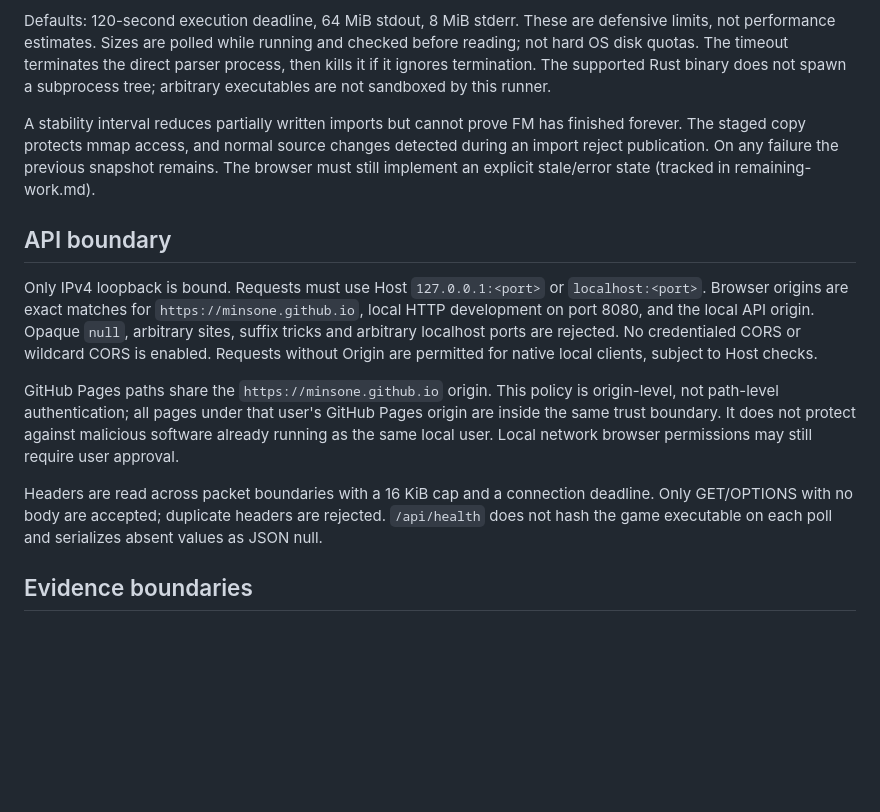
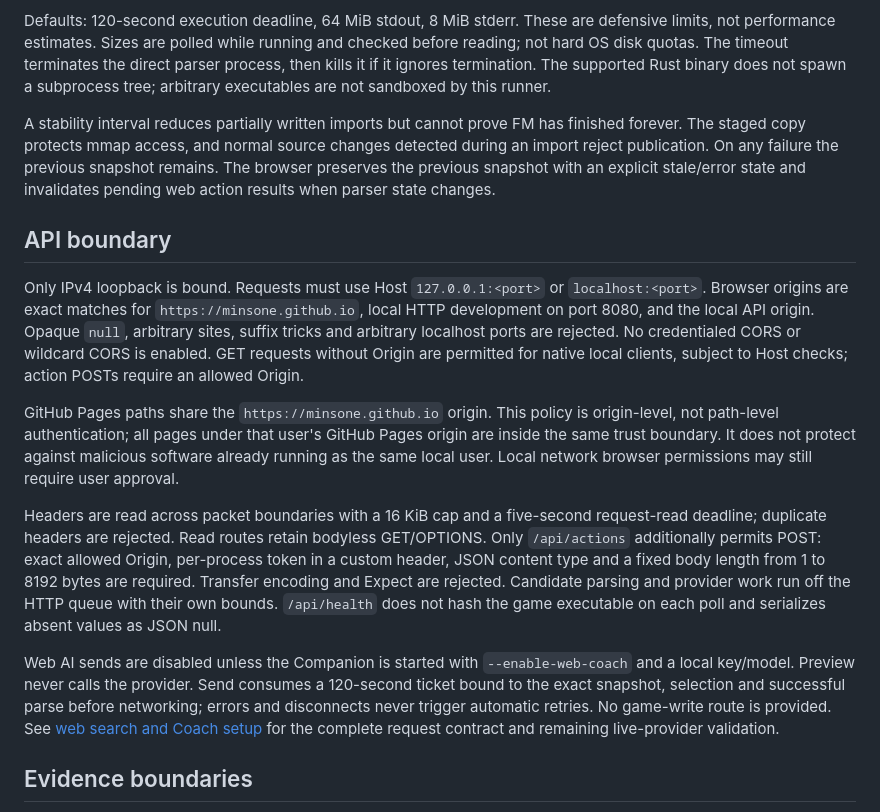
Before and after one commit to minsOne/fm26-manager-room, a Markdown page: docs/companion-reliability.md, the part around the change. GitHub-like rendering; blank space fills up the shorter version.

Commit message:
docs: align reliability contract with bounded web actions

```diff
--- a/docs/companion-reliability.md
+++ b/docs/companion-reliability.md
@@ -16,15 +16,17 @@ The runner copies a save into a unique private directory, checks the original si
 
 Defaults: 120-second execution deadline, 64 MiB stdout, 8 MiB stderr. These are defensive limits, not performance estimates. Sizes are polled while running and checked before reading; not hard OS disk quotas. The timeout terminates the direct parser process, then kills it if it ignores termination. The supported Rust binary does not spawn a subprocess tree; arbitrary executables are not sandboxed by this runner.
 
-A stability interval reduces partially written imports but cannot prove FM has finished forever. The staged copy protects mmap access, and normal source changes detected during an import reject publication. On any failure the previous snapshot remains. The browser must still implement an explicit stale/error state (tracked in remaining-work.md).
+A stability interval reduces partially written imports but cannot prove FM has finished forever. The staged copy protects mmap access, and normal source changes detected during an import reject publication. On any failure the previous snapshot remains. The browser preserves the previous snapshot with an explicit stale/error state and invalidates pending web action results when parser state changes.
 
 ## API boundary
 
-Only IPv4 loopback is bound. Requests must use Host `127.0.0.1:<port>` or `localhost:<port>`. Browser origins are exact matches for `https://minsone.github.io`, local HTTP development on port 8080, and the local API origin. Opaque `null`, arbitrary sites, suffix tricks and arbitrary localhost ports are rejected. No credentialed CORS or wildcard CORS is enabled. Requests without Origin are permitted for native local clients, subject to Host checks.
+Only IPv4 loopback is bound. Requests must use Host `127.0.0.1:<port>` or `localhost:<port>`. Browser origins are exact matches for `https://minsone.github.io`, local HTTP development on port 8080, and the local API origin. Opaque `null`, arbitrary sites, suffix tricks and arbitrary localhost ports are rejected. No credentialed CORS or wildcard CORS is enabled. GET requests without Origin are permitted for native local clients, subject to Host checks; action POSTs require an allowed Origin.
 
 GitHub Pages paths share the `https://minsone.github.io` origin. This policy is origin-level, not path-level authentication; all pages under that user's GitHub Pages origin are inside the same trust boundary. It does not protect against malicious software already running as the same local user. Local network browser permissions may still require user approval.
 
-Headers are read across packet boundaries with a 16 KiB cap and a connection deadline. Only GET/OPTIONS with no body are accepted; duplicate headers are rejected. `/api/health` does not hash the game executable on each poll and serializes absent values as JSON null.
+Headers are read across packet boundaries with a 16 KiB cap and a five-second request-read deadline; duplicate headers are rejected. Read routes retain bodyless GET/OPTIONS. Only `/api/actions` additionally permits POST: exact allowed Origin, per-process token in a custom header, JSON content type and a fixed body length from 1 to 8192 bytes are required. Transfer encoding and Expect are rejected. Candidate parsing and provider work run off the HTTP queue with their own bounds. `/api/health` does not hash the game executable on each poll and serializes absent values as JSON null.
+
+Web AI sends are disabled unless the Companion is started with `--enable-web-coach` and a local key/model. Preview never calls the provider. Send consumes a 120-second ticket bound to the exact snapshot, selection and successful parse before networking; errors and disconnects never trigger automatic retries. No game-write route is provided. See [web search and Coach setup](external-candidates-and-coach.md#web-search-and-coach-setup) for the complete request contract and remaining live-provider validation.
 
 ## Evidence boundaries
 
```
